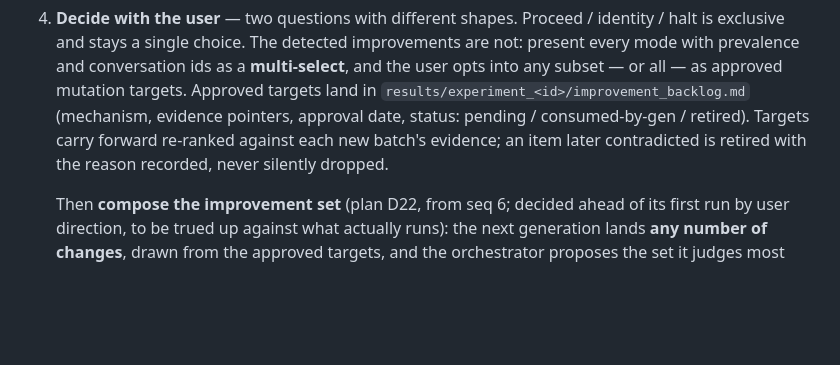
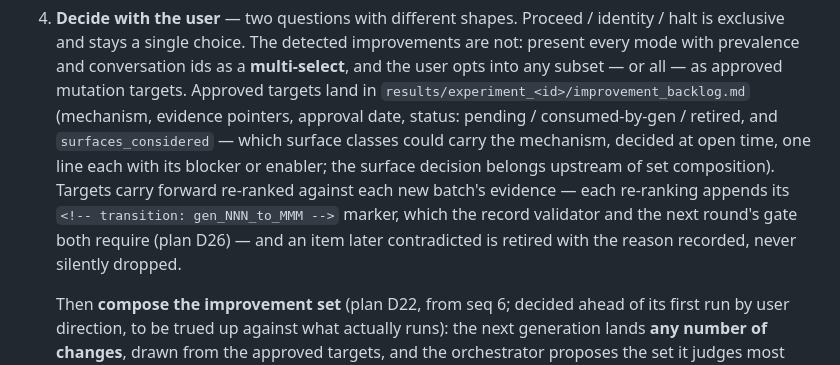
Before and after one commit to francisco-perez-sorrosal/introspection-self-improver, a Markdown page: contract/protocol.md, the part around the change. Drawn GitHub-style; blank space fills up the shorter version.

```diff
--- a/contract/protocol.md
+++ b/contract/protocol.md
@@ -96,9 +96,14 @@ generation's measurement, and a measurement cannot run before its generation's b
    present every mode with prevalence and conversation ids as a **multi-select**, and
    the user opts into any subset — or all — as approved mutation targets. Approved
    targets land in `results/experiment_<id>/improvement_backlog.md` (mechanism,
-   evidence pointers, approval date, status: pending / consumed-by-gen / retired).
-   Targets carry forward re-ranked against each new batch's evidence; an item later
-   contradicted is retired with the reason recorded, never silently dropped.
+   evidence pointers, approval date, status: pending / consumed-by-gen / retired, and
+   `surfaces_considered` — which surface classes could carry the mechanism, decided at
+   open time, one line each with its blocker or enabler; the surface decision belongs
+   upstream of set composition).
+   Targets carry forward re-ranked against each new batch's evidence — each re-ranking
+   appends its `<!-- transition: gen_NNN_to_MMM -->` marker, which the record validator
+   and the next round's gate both require (plan D26) — and an item later contradicted
+   is retired with the reason recorded, never silently dropped.
 
    Then **compose the improvement set** (plan D22, from seq 6; decided ahead of its
    first run by user direction, to be trued up against what actually runs): the next
```
Also changed, not shown: skills/sia/SKILL.md (+47 -25 lines), 1 other file.
